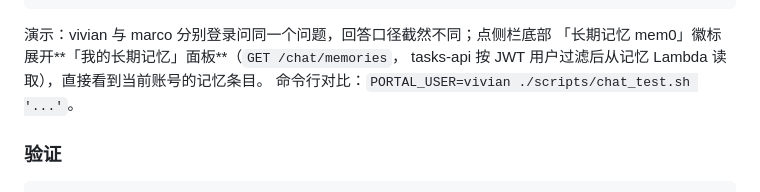
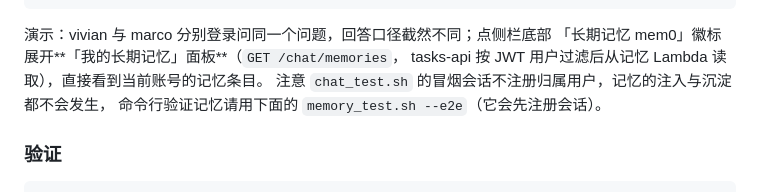
Before and after one commit to xiehust/agentcore_cn_workshop, a Markdown page: part2_chat_portal/README.md, the part around the change. GitHub-like rendering.

```diff
--- a/part2_chat_portal/README.md
+++ b/part2_chat_portal/README.md
@@ -294,7 +294,8 @@ python3 scripts/seed_memories.py
 演示：vivian 与 marco 分别登录问同一个问题，回答口径截然不同；点侧栏底部
 「长期记忆 mem0」徽标展开**「我的长期记忆」面板**（`GET /chat/memories`，
 tasks-api 按 JWT 用户过滤后从记忆 Lambda 读取），直接看到当前账号的记忆条目。
-命令行对比：`PORTAL_USER=vivian ./scripts/chat_test.sh '...'`。
+注意 `chat_test.sh` 的冒烟会话不注册归属用户，记忆的注入与沉淀都不会发生，
+命令行验证记忆请用下面的 `memory_test.sh --e2e`（它会先注册会话）。
 
 ### 验证
 
```
Also changed, not shown: 实验手册.md (+63 -20 lines), docs/images/memory-chat-vivian.png (added), docs/images/memory-panel-marco.png (added), docs/images/memory-panel-vivian.png (added).
